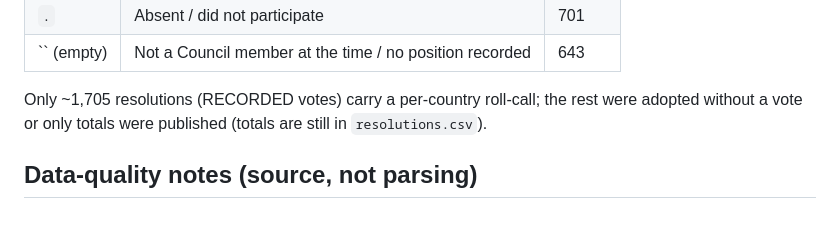
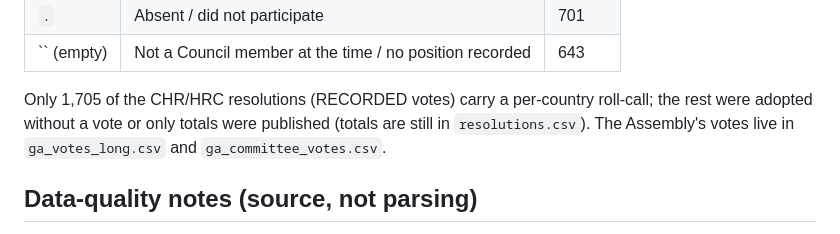
Before and after one commit to lszoszk/hrc-voting, a Markdown page: README.md, the part around one of its changes. Rendered like a GitHub page.

```diff
--- a/README.md
+++ b/README.md
@@ -207,9 +215,10 @@ One row per country per resolution. `record_id` joins to `resolutions.csv`.
 | `.` | Absent / did not participate | 701 |
 | `` (empty) | Not a Council member at the time / no position recorded | 643 |
 
-Only ~1,705 resolutions (RECORDED votes) carry a per-country roll-call; the rest
-were adopted without a vote or only totals were published (totals are still in
-`resolutions.csv`).
+Only 1,705 of the CHR/HRC resolutions (RECORDED votes) carry a per-country roll-call;
+the rest were adopted without a vote or only totals were published (totals are still in
+`resolutions.csv`). The Assembly's votes live in `ga_votes_long.csv` and
+`ga_committee_votes.csv`.
 
 ## Data-quality notes (source, not parsing)
 
```
Also changed, not shown: other parts of README.md (+25 -17 lines).
